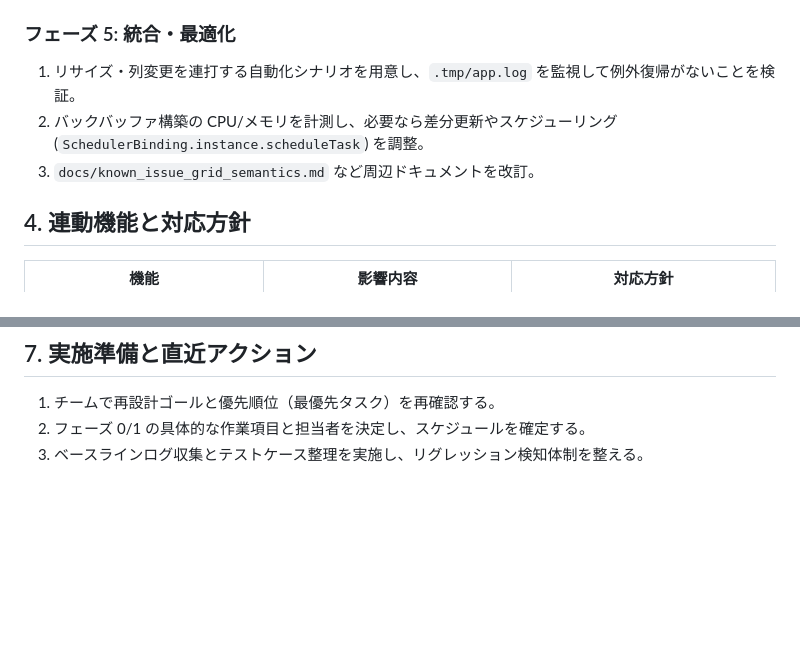
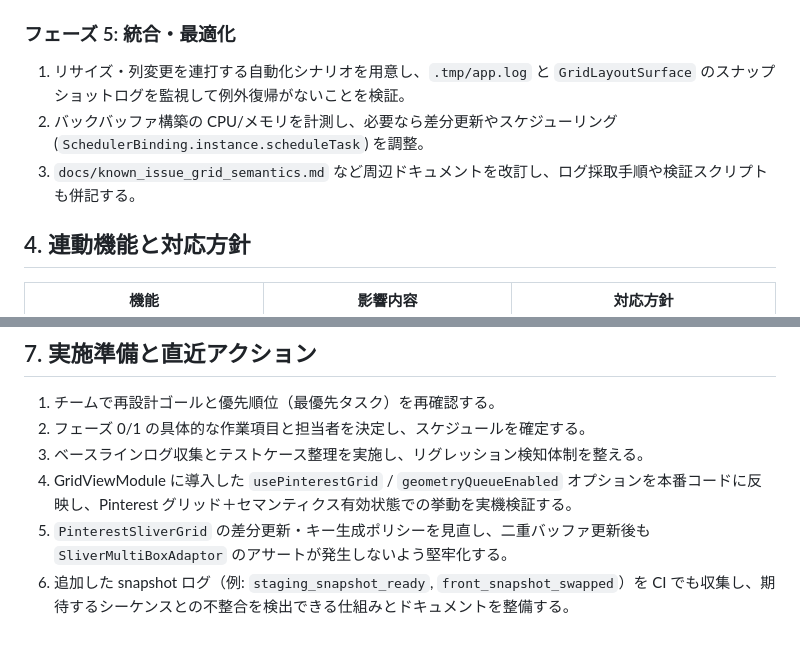
Before and after one commit to lietsee/clip-pix, a Markdown page: docs/system/grid_semantics_rebuild_plan.md, 2 parts joined by grey strips. GitHub-like rendering; blank space fills up the shorter version.

Commit message:
docs: update grid semantics plan with logging and next steps

```diff
--- a/docs/system/grid_semantics_rebuild_plan.md
+++ b/docs/system/grid_semantics_rebuild_plan.md
@@ -56,9 +56,9 @@
 3. ヒットテスト検証（手動ログ監視）で `parentDataDirty` が発生しないことを確認。
 
 ### フェーズ 5: 統合・最適化
-1. リサイズ・列変更を連打する自動化シナリオを用意し、`.tmp/app.log` を監視して例外復帰がないことを検証。
+1. リサイズ・列変更を連打する自動化シナリオを用意し、`.tmp/app.log` と `GridLayoutSurface` のスナップショットログを監視して例外復帰がないことを検証。
 2. バックバッファ構築の CPU/メモリを計測し、必要なら差分更新やスケジューリング (`SchedulerBinding.instance.scheduleTask`) を調整。
-3. `docs/known_issue_grid_semantics.md` など周辺ドキュメントを改訂。
+3. `docs/known_issue_grid_semantics.md` など周辺ドキュメントを改訂し、ログ採取手順や検証スクリプトも併記する。
 
 ## 4. 連動機能と対応方針
 | 機能 | 影響内容 | 対応方針 |
@@ -87,3 +87,6 @@
 1. チームで再設計ゴールと優先順位（最優先タスク）を再確認する。
 2. フェーズ 0/1 の具体的な作業項目と担当者を決定し、スケジュールを確定する。
 3. ベースラインログ収集とテストケース整理を実施し、リグレッション検知体制を整える。
+4. GridViewModule に導入した `usePinterestGrid` / `geometryQueueEnabled` オプションを本番コードに反映し、Pinterest グリッド＋セマンティクス有効状態での挙動を実機検証する。
+5. `PinterestSliverGrid` の差分更新・キー生成ポリシーを見直し、二重バッファ更新後も `SliverMultiBoxAdaptor` のアサートが発生しないよう堅牢化する。
+6. 追加した snapshot ログ（例: `staging_snapshot_ready`, `front_snapshot_swapped`）を CI でも収集し、期待するシーケンスとの不整合を検出できる仕組みとドキュメントを整備する。
```
